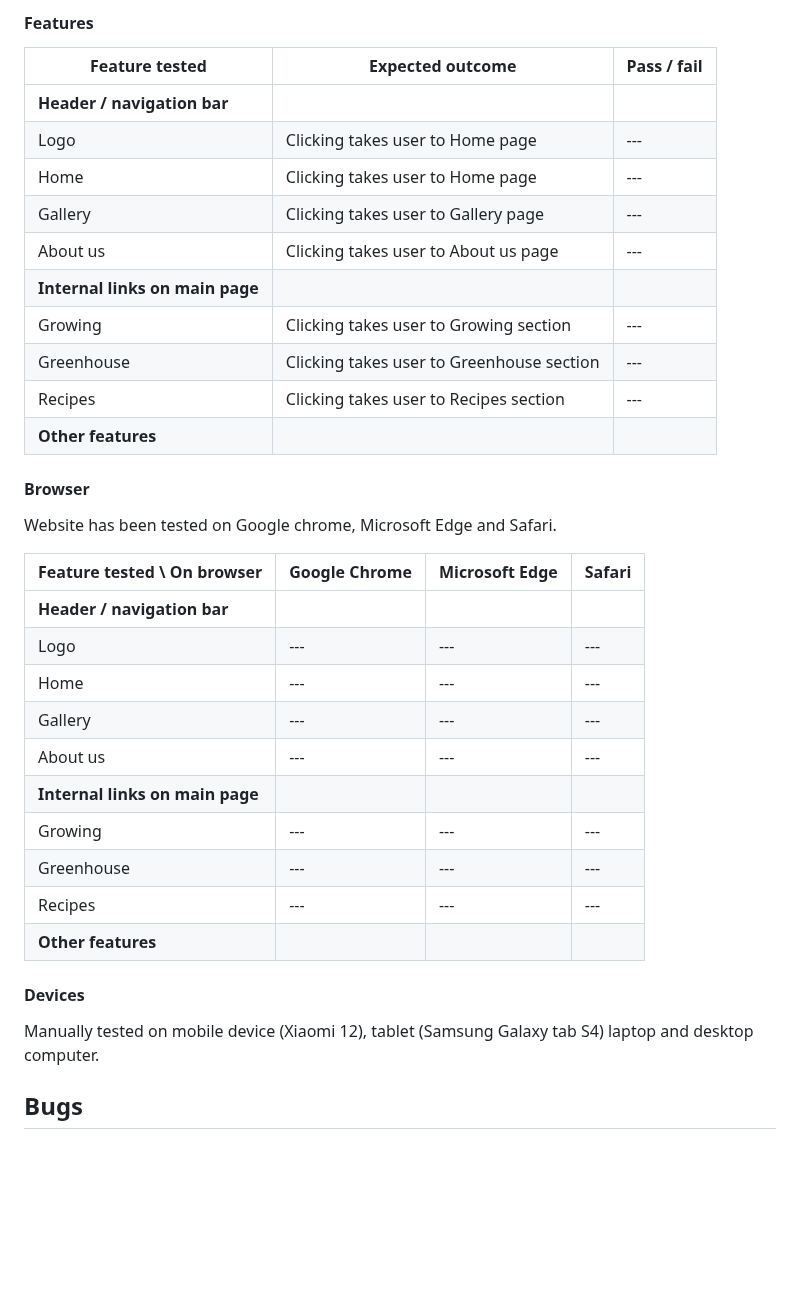
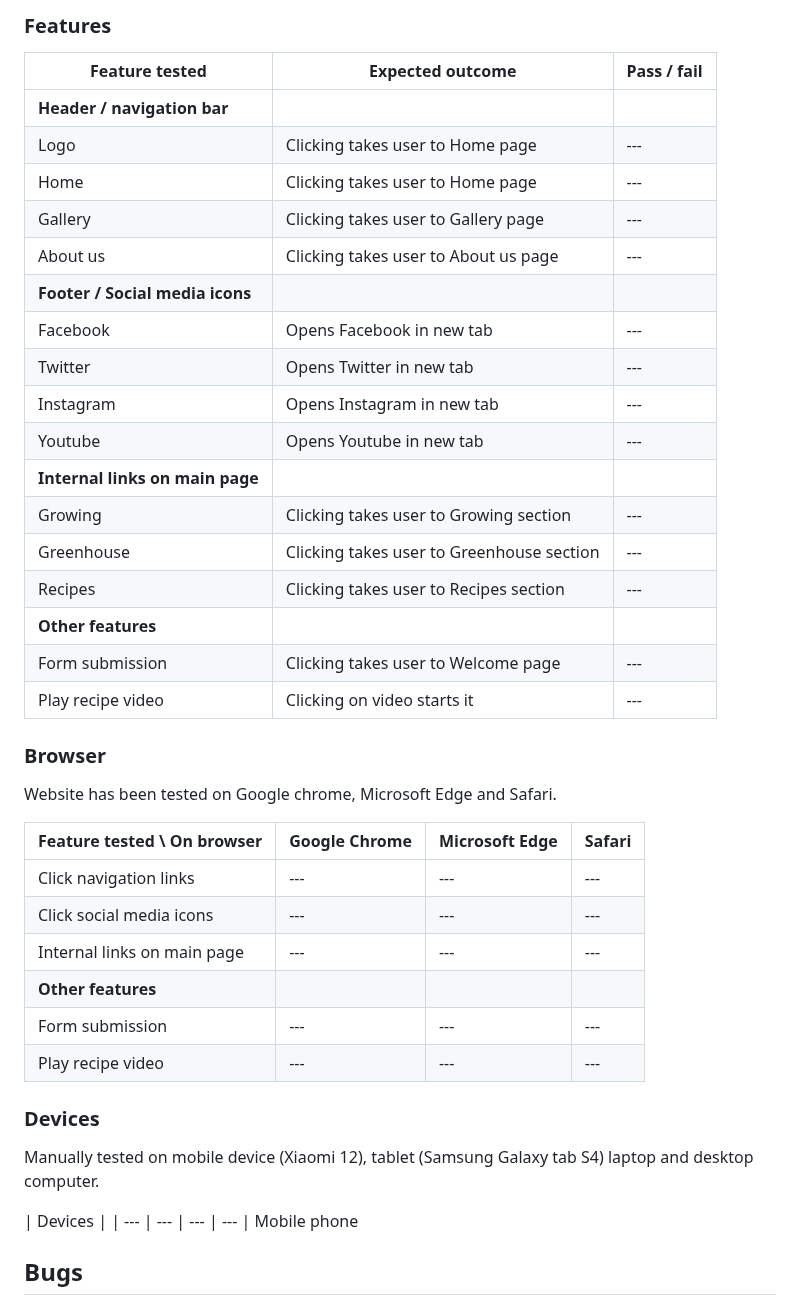
Before and after one commit to NiclO1337/pp1-strawberry-lovers, a Markdown page: testing.md, the part around one of its changes. GitHub-like rendering; blank space fills up the shorter version.

Commit message:
Docs: Add more structure to testing tables

```diff
--- a/testing.md
+++ b/testing.md
@@ -76,5 +77,5 @@ Different tactics were used to improve the lighthouse scores.
 
-#### Features
+### Features
 
 | Feature tested | Expected outcome | Pass / fail |
 | --- | --- | --- |
@@ -83,36 +84,39 @@ Different tactics were used to improve the lighthouse scores.
 | Home | Clicking takes user to Home page | --- |
 | Gallery | Clicking takes user to Gallery page | ---
 | About us | Clicking takes user to About us page | --- |
+| **Footer / Social media icons** |
+| Facebook | Opens Facebook in new tab | --- |
+| Twitter | Opens Twitter in new tab | --- |
+| Instagram | Opens Instagram in new tab | --- |
+| Youtube | Opens Youtube in new tab | --- |
 | **Internal links on main page** |
 | Growing | Clicking takes user to Growing section | --- |
 | Greenhouse | Clicking takes user to Greenhouse section | --- |
 | Recipes | Clicking takes user to Recipes section | --- |
 | **Other features** |
+| Form submission | Clicking takes user to Welcome page  | --- |
+| Play recipe video | Clicking on video starts it | --- |
 
 
-#### Browser
+### Browser
 Website has been tested on Google chrome, Microsoft Edge and Safari.
 
 | Feature tested \  On browser | Google Chrome | Microsoft Edge | Safari |
 | --- | --- | --- | --- |
-| **Header / navigation bar** |
-| Logo | --- | --- | --- |
-| Home | --- | --- | --- |
-| Gallery | --- | --- | --- |
-| About us | --- | --- | --- |
-| **Internal links on main page** |
-| Growing | --- | --- | --- |
-| Greenhouse | --- | --- | --- |
-| Recipes | --- | --- | --- |
+| Click navigation links | --- | --- | --- |
+| Click social media icons |  --- | --- | --- |
+| Internal links on main page | --- | --- | --- |
 | **Other features** |
+| Form submission | --- | --- | --- |
+| Play recipe video | --- | --- | --- |
 
+### Devices
+Manually tested on mobile device (Xiaomi 12), tablet (Samsung Galaxy tab S4) laptop and desktop computer.
 
+| Devices |
+| --- | --- | --- | --- |
+Mobile phone
 
-
-
-
-#### Devices
-Manually tested on mobile device (Xiaomi 12), tablet (Samsung Galaxy tab S4) laptop and desktop computer.
 
 
 ## Bugs
```
Also changed, not shown: other parts of testing.md (+1 -0 lines).
